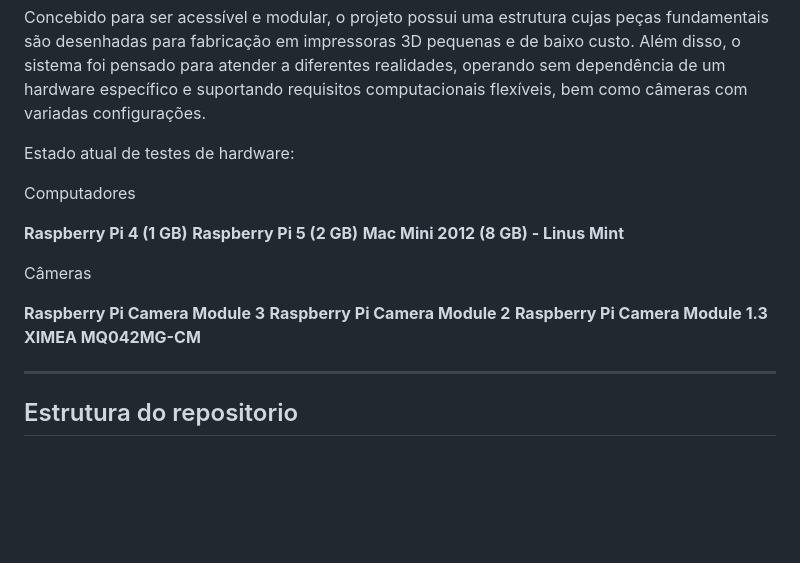
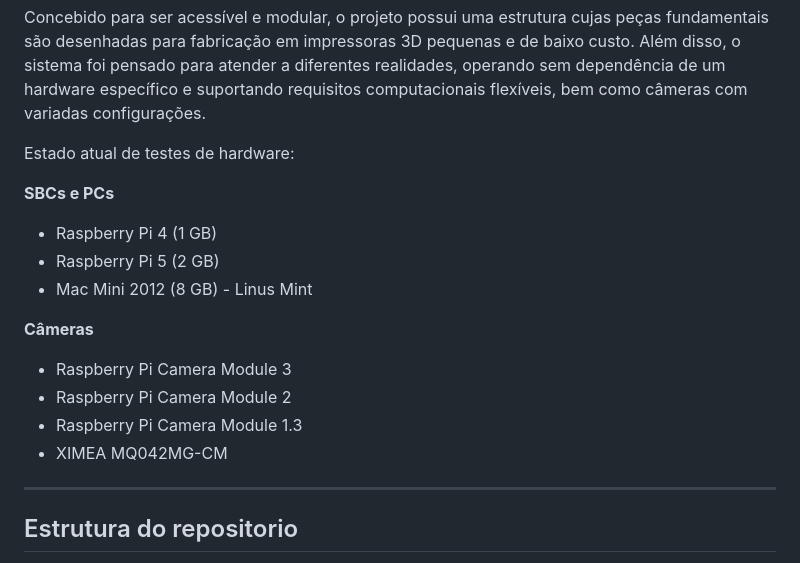
Before and after one commit to FelipeCastroRGB/miniola, a Markdown page: README.md, the part around the change. Drawn GitHub-style; blank space fills up the shorter version.

Commit message:
docs: refactor hardware compatibility list formatting in README

```diff
--- a/README.md
+++ b/README.md
@@ -6,18 +6,18 @@ Concebido para ser acessível e modular, o projeto possui uma estrutura cujas pe
 
 Estado atual de testes de hardware:
 
-Computadores
+**SBCs e PCs**
 
-**Raspberry Pi 4 (1 GB)**
-**Raspberry Pi 5 (2 GB)**
-**Mac Mini 2012 (8 GB) - Linus Mint**
+- Raspberry Pi 4 (1 GB)
+- Raspberry Pi 5 (2 GB)
+- Mac Mini 2012 (8 GB) - Linus Mint
 
-Câmeras
+**Câmeras**
 
-**Raspberry Pi Camera Module 3**
-**Raspberry Pi Camera Module 2**
-**Raspberry Pi Camera Module 1.3**
-**XIMEA MQ042MG-CM**
+- Raspberry Pi Camera Module 3
+- Raspberry Pi Camera Module 2
+- Raspberry Pi Camera Module 1.3
+- XIMEA MQ042MG-CM
 
 ---
 
```
